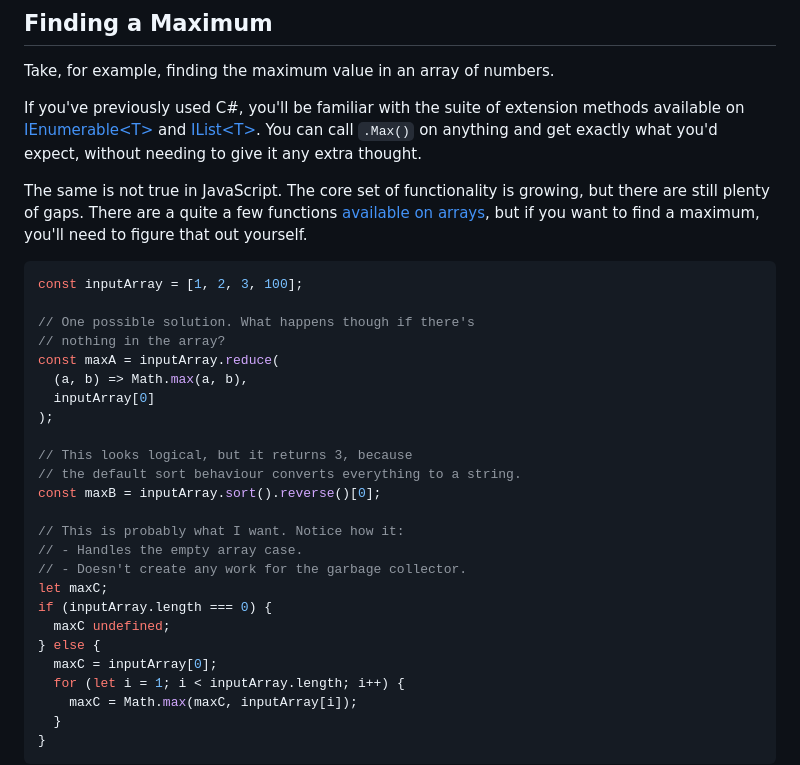
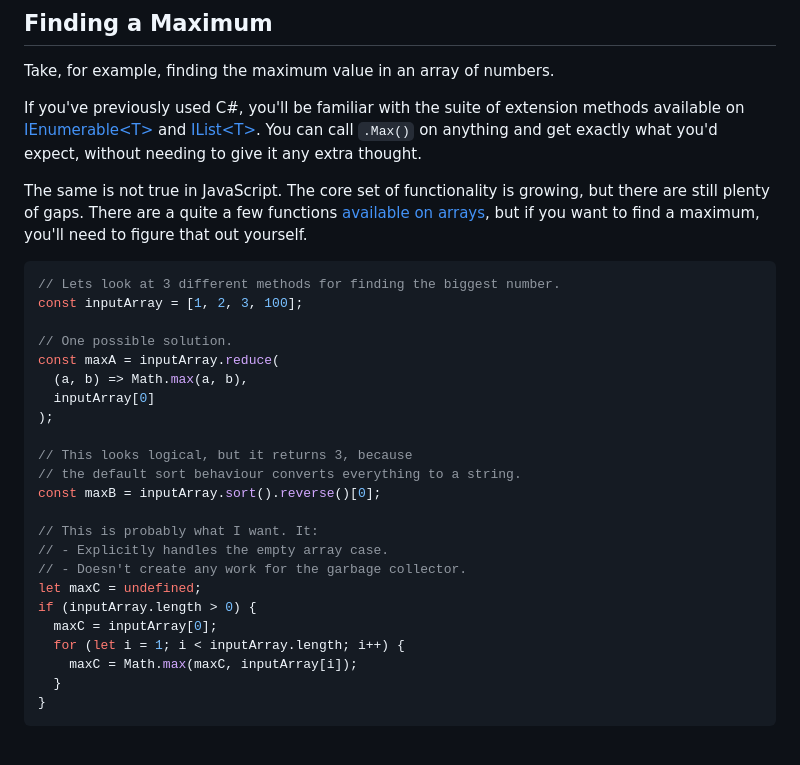
Before and after one commit to bencoveney/bencoveney.github.io, a Markdown page: posts/utils-lib.md, the part around the change. Rendered like a GitHub page; blank space fills up the shorter version.

Commit message:
Refine maximum examples

````diff
--- a/posts/utils-lib.md
+++ b/posts/utils-lib.md
@@ -27,10 +27,10 @@ If you've previously used C#, you'll be familiar with the suite of extension met
 The same is not true in JavaScript. The core set of functionality is growing, but there are still plenty of gaps. There are a quite a few functions [available on arrays](https://developer.mozilla.org/en-US/docs/Web/JavaScript/Reference/Global_Objects/Array#instance_methods), but if you want to find a maximum, you'll need to figure that out yourself.
 
 ```JavaScript
+// Lets look at 3 different methods for finding the biggest number.
 const inputArray = [1, 2, 3, 100];
 
-// One possible solution. What happens though if there's
-// nothing in the array?
+// One possible solution.
 const maxA = inputArray.reduce(
   (a, b) => Math.max(a, b),
   inputArray[0]
@@ -40,13 +40,11 @@ const maxA = inputArray.reduce(
 // the default sort behaviour converts everything to a string.
 const maxB = inputArray.sort().reverse()[0];
 
-// This is probably what I want. Notice how it:
-// - Handles the empty array case.
+// This is probably what I want. It:
+// - Explicitly handles the empty array case.
 // - Doesn't create any work for the garbage collector.
-let maxC;
-if (inputArray.length === 0) {
-  maxC undefined;
-} else {
+let maxC = undefined;
+if (inputArray.length > 0) {
   maxC = inputArray[0];
   for (let i = 1; i < inputArray.length; i++) {
     maxC = Math.max(maxC, inputArray[i]);
````
